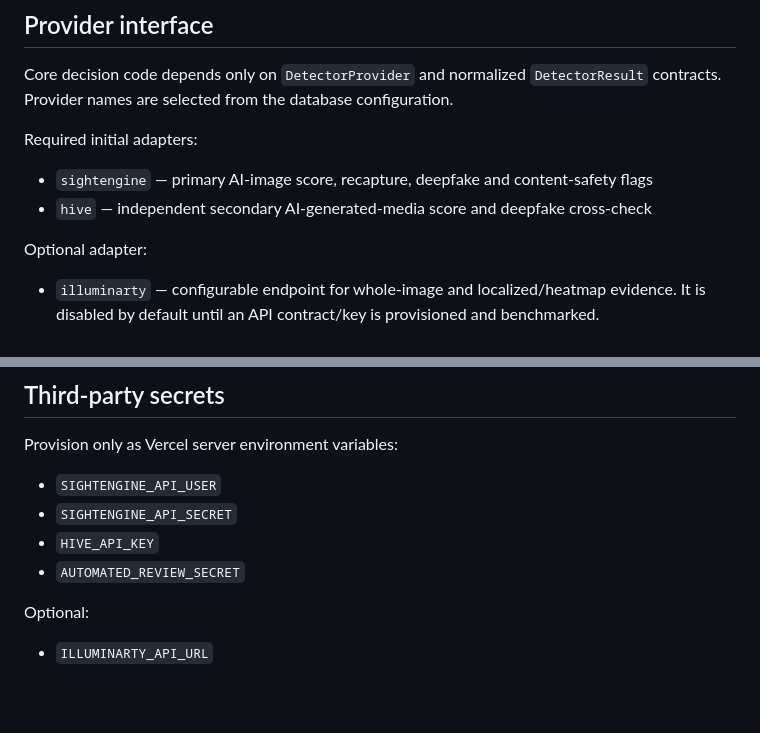
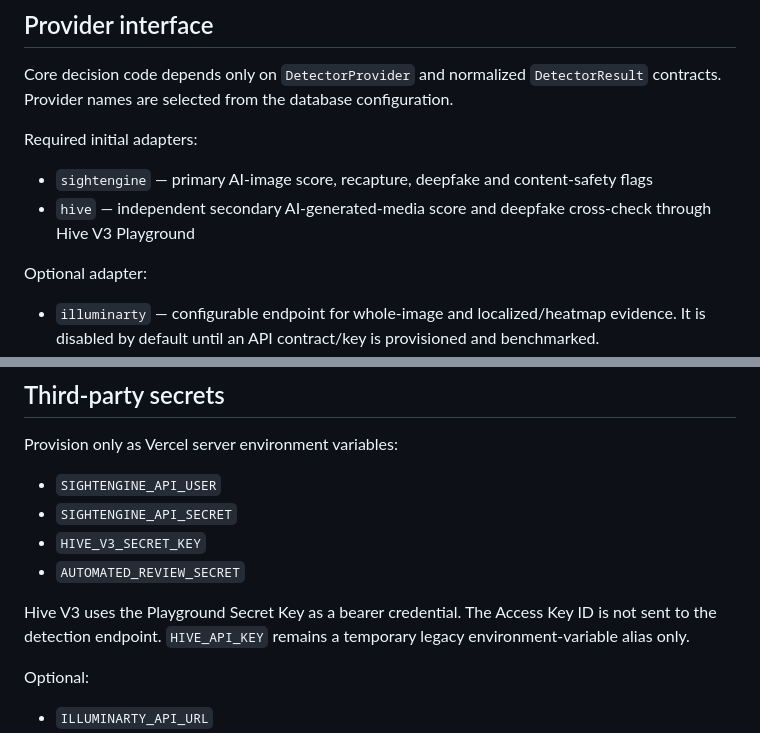
Before and after one commit to Lavish9999/Humn, a Markdown page: docs/automated-verification.md, 2 parts joined by grey strips. Rendered like a GitHub page; blank space fills up the shorter version.

Commit message:
Document Hive V3 detector integration

```diff
--- a/docs/automated-verification.md
+++ b/docs/automated-verification.md
@@ -66,7 +66,7 @@ Core decision code depends only on `DetectorProvider` and normalized `DetectorRe
 Required initial adapters:
 
 - `sightengine` — primary AI-image score, recapture, deepfake and content-safety flags
-- `hive` — independent secondary AI-generated-media score and deepfake cross-check
+- `hive` — independent secondary AI-generated-media score and deepfake cross-check through Hive V3 Playground
 
 Optional adapter:
 
@@ -129,8 +129,10 @@ Provision only as Vercel server environment variables:
 
 - `SIGHTENGINE_API_USER`
 - `SIGHTENGINE_API_SECRET`
-- `HIVE_API_KEY`
+- `HIVE_V3_SECRET_KEY`
 - `AUTOMATED_REVIEW_SECRET`
+
+Hive V3 uses the Playground Secret Key as a bearer credential. The Access Key ID is not sent to the detection endpoint. `HIVE_API_KEY` remains a temporary legacy environment-variable alias only.
 
 Optional:
 
```
